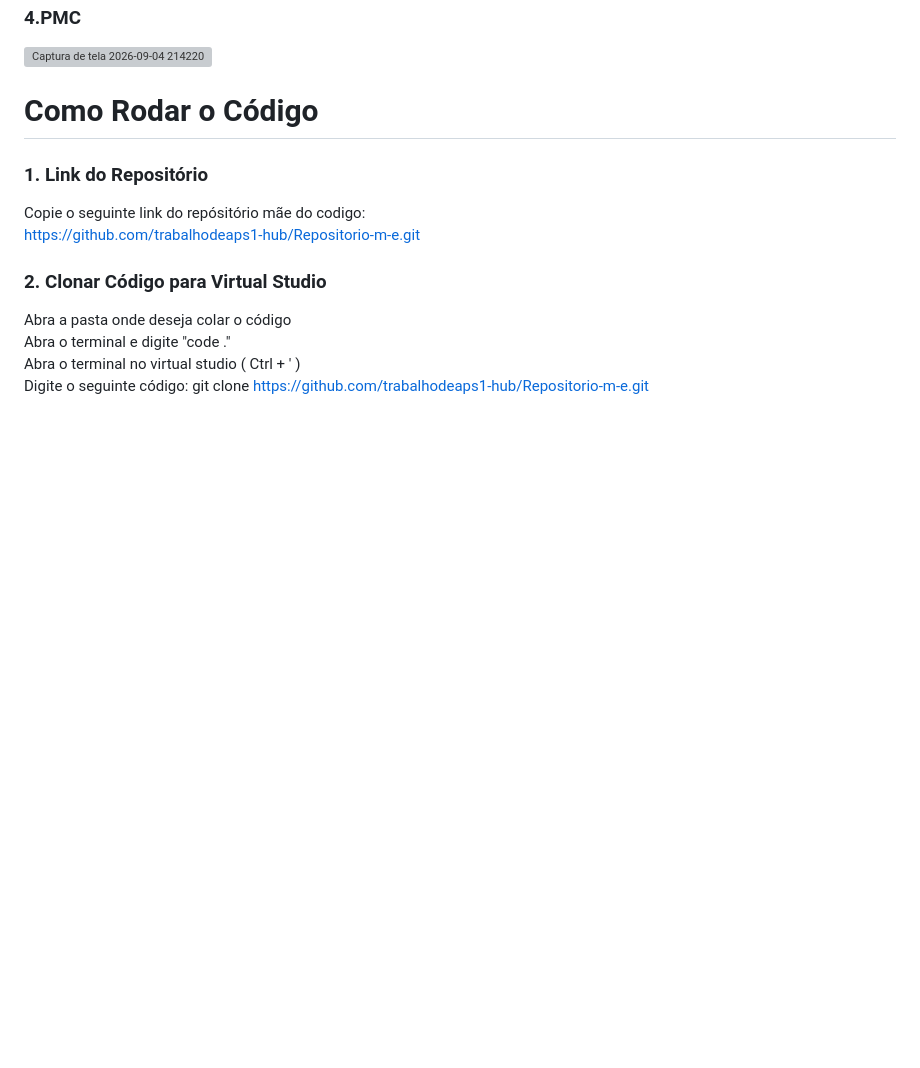
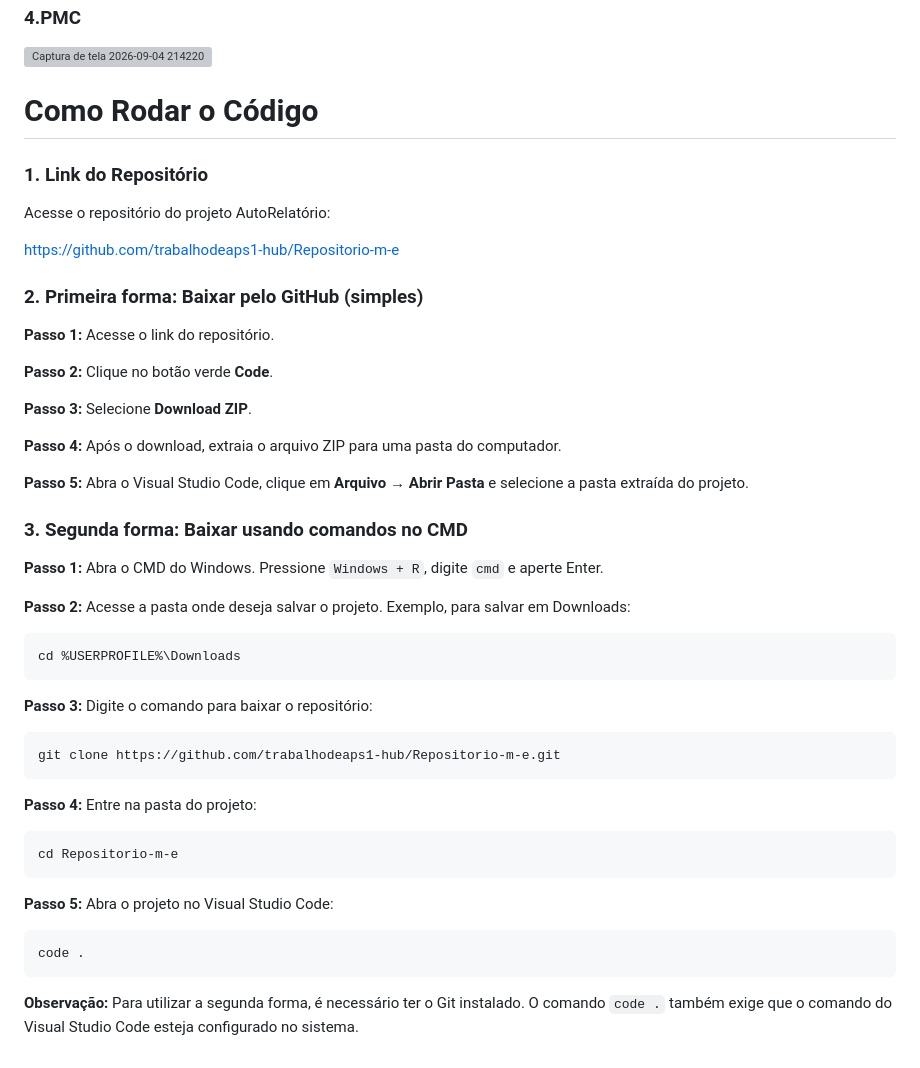
Before and after one commit to trabalhodeaps1-hub/Repositorio-m-e, a Markdown page: README.md, the part around the change. Drawn GitHub-style; blank space fills up the shorter version; grey boxes are pictures that could not be loaded.

Commit message:
Revise repository cloning instructions in README
Updated instructions for cloning the repository and added steps for downloading via GitHub and CMD.

````diff
--- a/README.md
+++ b/README.md
@@ -178,12 +178,51 @@ Sugestão:(https://www.figma.com/make/oA20ZwhC5rNWYyPZ1ZsXJ5/AutoRelat%C3%B3rio-
 <img width="1229" height="690" alt="Captura de tela 2026-09-04 214220" src="https://github.com/user-attachments/assets/c61fd06a-7318-46dd-814a-656d4ccb04a3" />
 
 # Como Rodar o Código
-### 1. Link do Repositório<br>
-Copie o seguinte link do repósitório mãe do codigo:<br>
-https://github.com/trabalhodeaps1-hub/Repositorio-m-e.git <br>
 
-### 2. Clonar Código para Virtual Studio <br>
-Abra a pasta onde deseja colar o código <br>
-Abra o terminal e digite "code ." <br>
-Abra o terminal no virtual studio ( Ctrl + ' ) <br>
-Digite o seguinte código: git clone https://github.com/trabalhodeaps1-hub/Repositorio-m-e.git <br>
+### 1. Link do Repositório
+
+Acesse o repositório do projeto AutoRelatório:
+
+https://github.com/trabalhodeaps1-hub/Repositorio-m-e
+
+### 2. Primeira forma: Baixar pelo GitHub (simples)
+
+**Passo 1:** Acesse o link do repositório.
+
+**Passo 2:** Clique no botão verde **Code**.
+
+**Passo 3:** Selecione **Download ZIP**.
+
+**Passo 4:** Após o download, extraia o arquivo ZIP para uma pasta do computador.
+
+**Passo 5:** Abra o Visual Studio Code, clique em **Arquivo → Abrir Pasta** e selecione a pasta extraída do projeto.
+
+### 3. Segunda forma: Baixar usando comandos no CMD
+
+**Passo 1:** Abra o CMD do Windows. Pressione `Windows + R`, digite `cmd` e aperte Enter.
+
+**Passo 2:** Acesse a pasta onde deseja salvar o projeto. Exemplo, para salvar em Downloads:
+
+```cmd
+cd %USERPROFILE%\Downloads
+```
+
+**Passo 3:** Digite o comando para baixar o repositório:
+
+```cmd
+git clone https://github.com/trabalhodeaps1-hub/Repositorio-m-e.git
+```
+
+**Passo 4:** Entre na pasta do projeto:
+
+```cmd
+cd Repositorio-m-e
+```
+
+**Passo 5:** Abra o projeto no Visual Studio Code:
+
+```cmd
+code .
+```
+
+**Observação:** Para utilizar a segunda forma, é necessário ter o Git instalado. O comando `code .` também exige que o comando do Visual Studio Code esteja configurado no sistema.
````
